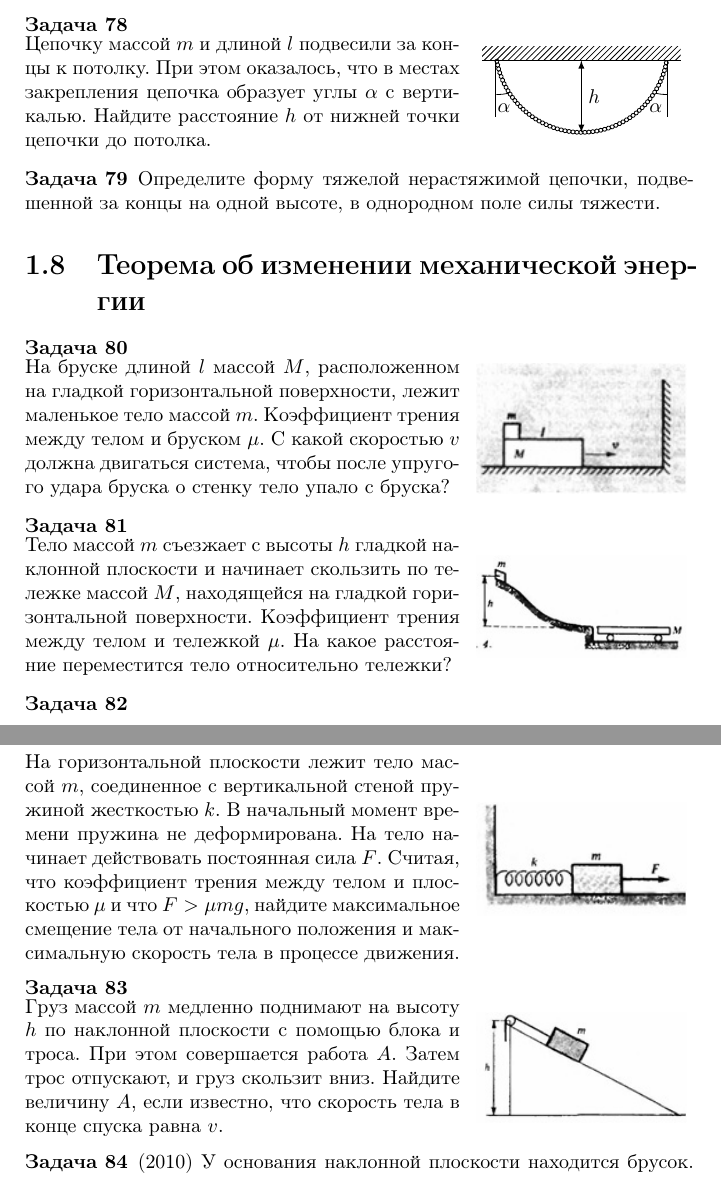
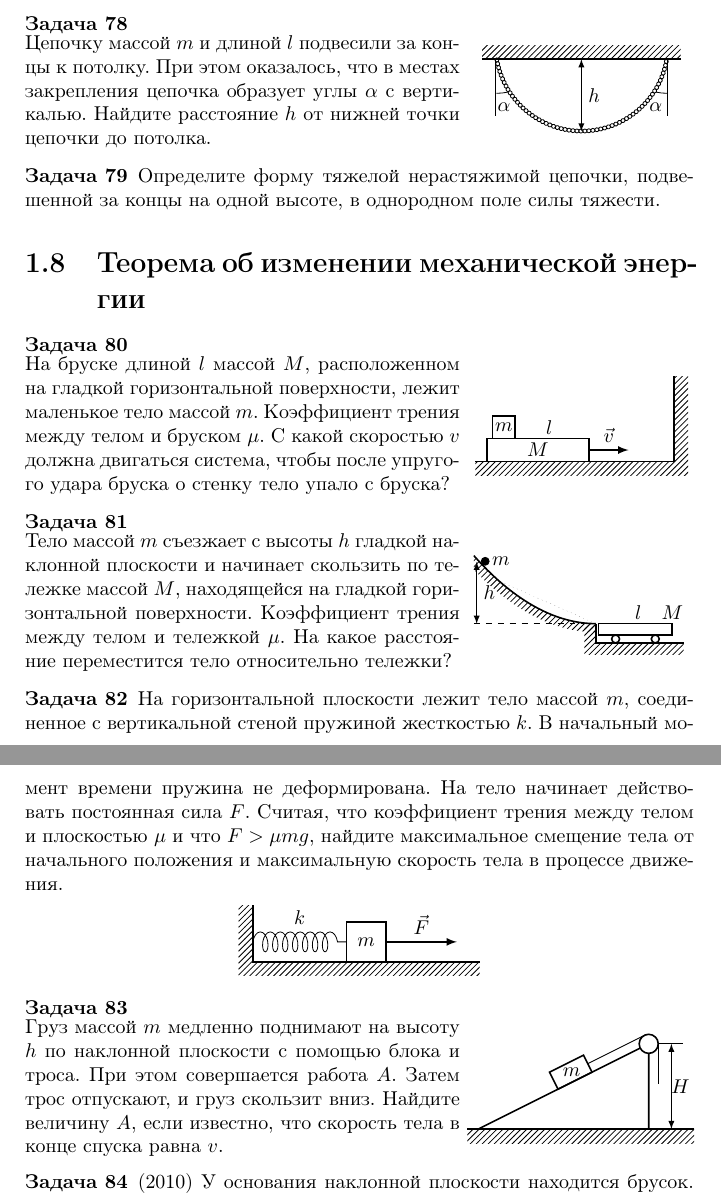
Before and after one commit to konstgav/phys-problems-latex, a LaTeX book (Result.tex, which reads MechanicalEnergy.tex, Pictures/0601MechanicalEnergyBlocks.tex, Pictures/0602MechanicalEnergyHill.tex): two parts of pages 19 and 20 of 72, joined at a grey line, cut so that both start at the same text. Compiled offline with pdfLaTeX.

Commit message:
Add pictures mechanical energy

```diff
--- a/MechanicalEnergy.tex
+++ b/MechanicalEnergy.tex
@@ -7,7 +7,7 @@
 \end{minipage}
 \begin{minipage}{.35\textwidth}
 \centering
-\includegraphics[width = 0.9 \textwidth]{0601MechanicalEnergyBlocks.jpg}
+\includestandalone{Pictures/0601MechanicalEnergyBlocks}
 \end{minipage}
 \begin{ans}
 $v > \sqrt{\mu g l(1+m/M)/2}$
@@ -29,14 +29,10 @@ $L = hM/\mu(m+M)$
 \end{ex}
 
 \begin{ex}
-\hspace{0pt} \\
-\begin{minipage}{.65\textwidth}
 На горизонтальной плоскости лежит тело массой $m$, соединенное с вертикальной стеной пружиной жесткостью $k$. В начальный момент времени пружина не деформирована. На тело начинает действовать постоянная сила $F$. Считая, что коэффициент трения между телом и плоскостью $\mu$ и что $F >\mu mg$, найдите максимальное смещение тела от начального положения и максимальную скорость тела в процессе движения.
-\end{minipage}
-\begin{minipage}{.35\textwidth}
-\centering
-\includegraphics[width = 0.9 \textwidth]{0603MechanicalEnergySpring.jpg}
-\end{minipage}
+\begin{center}
+\includestandalone{Pictures/0603MechanicalEnergySpring}
+\end{center}
 \begin{ans}
 $x_m = 2(F-\mu mg)/k$, $v_m = \sqrt{\frac{k}{m}}\frac{F-\mu mg}{k}$
 \end{ans}
@@ -51,7 +47,7 @@ $x_m = 2(F-\mu mg)/k$, $v_m = \sqrt{\frac{k}{m}}\frac{F-\mu mg}{k}$
 \end{minipage}
 \begin{minipage}{.35\textwidth}
 \centering
-\includegraphics[width = 0.9 \textwidth]{0604MechanicalEnergyWedgeAndBlock.jpg}
+\includestandalone{Pictures/0604MechanicalEnergyWedgeAndBlock}
 \end{minipage}
 \begin{ans}
 $A=2mgh - mv^2/2$
--- /dev/null
+++ b/Pictures/0601MechanicalEnergyBlocks.tex
@@ -0,0 +1,21 @@
+\documentclass{standalone}
+\usepackage{tikz}
+\usetikzlibrary{patterns, angles}
+
+\begin{document}
+\begin{tikzpicture}
+	\draw [draw=none, pattern=north east lines] (0,-0.25) rectangle (3.5, 0);
+	\draw [draw=none, pattern=north east lines] (3.5,-0.25) rectangle (3.75, 1.5);
+	\draw [thick] (0, 0) -- (3.5, 0) -- (3.5, 1.5);
+
+	\draw [thick] (0.2,0) rectangle (2, 0.4);
+	\node at (1.1, 0.2) {$M$};
+	\node at (1.3, 0.6) {$l$};
+
+	\draw [thick] (0.3,0.405) rectangle (0.7, 0.805);
+	\node at (0.5, 0.6) {$m$};
+
+	\draw [arrows={-latex}, thick] (2, 0.2) -- (2.7,0.2) node [above, midway]  {$\vec{v}$};
+
+\end{tikzpicture}
+\end{document}
--- /dev/null
+++ b/Pictures/0602MechanicalEnergyHill.tex
@@ -0,0 +1,24 @@
+\documentclass{standalone}
+\usepackage{tikz}
+\usetikzlibrary{patterns, angles}
+
+\begin{document}
+\begin{tikzpicture}
+	\draw [draw=none, pattern=north east lines] (2.15, -0.34) rectangle (3.7,-0.54);
+	\draw [draw=none, pattern=north east lines] (1.95,0) rectangle (2.15, -0.54);
+	\draw [thick] (2.15,0) -- (2.15, -0.34) -- (3.7,-0.34);
+	\draw [thick] (2.15,0) parabola (0,1.2);
+	\draw [draw=none, pattern=north east lines] (2.15,0) parabola (0,1.2) -- (0,0.95) (0,0.95) parabola [bend at end] (2.15,-0.15) -- (2.15, 0) -- cycle;
+
+	\draw [thick] (2.2,0) rectangle (3.5, -0.2);
+	\draw [thick] (2.5,-0.27) circle (0.07);
+	\draw [thick] (3.2,-0.27) circle (0.07);
+	\node at (3.5, 0.2) {$M$};
+	\node at (2.9, 0.2) {$l$};
+	\draw [fill] (0.2,1.1) circle (0.07)	node [above, right] {$m$};
+
+	\draw [dashed] (0,0) -- (2,0);
+	\draw [arrows={latex-latex}] (0.05, 0) -- (0.05, 1.09) node  [midway, right]  {$h$};
+
+\end{tikzpicture}
+\end{document}
--- /dev/null
+++ b/Pictures/0603MechanicalEnergySpring.tex
@@ -0,0 +1,16 @@
+\documentclass[tikz]{standalone}
+\usepackage{tikz}
+\usetikzlibrary{patterns,snakes}
+
+\begin{document}
+\begin{tikzpicture}
+
+	\draw [draw=none, pattern=north east lines] (0,0) rectangle (4,-0.25);
+	\draw [draw=none, pattern=north east lines] (-0.25,1) rectangle (0,-0.25);
+	\draw [thick] (0,1) -- (0,0) -- (4,0);
+	\draw [thick] (1.65, 0) rectangle (2.35, 0.7) node [left=10pt, below=4pt] {$m$};
+	\draw [snake=coil, segment amplitude=5pt, segment length=5pt] (0,0.35) -- (1.65, 0.35) node [midway, above=5pt] {$k$};
+	\draw [arrows={-latex}, thick] (2.35, 0.35) -- (3.6, 0.35) node [midway, above]  {$\vec{F}$};
+
+\end{tikzpicture}
+\end{document}
--- /dev/null
+++ b/Pictures/0604MechanicalEnergyWedgeAndBlock.tex
@@ -0,0 +1,23 @@
+\documentclass{standalone}
+\usepackage{tikz}
+\usetikzlibrary{patterns, angles}
+
+\begin{document}
+\begin{tikzpicture}
+	\coordinate (A) at (0.5, 0);
+    \coordinate (B) at (3.5, 0);
+    \coordinate (C) at (3.5, 1.5);
+
+	\draw [draw=none, pattern=north east lines] (0.3,-0.25) rectangle (4.3, 0);
+	\draw [thick] (0.3, 0) -- (4.3, 0);
+
+	\draw [thick] (A) -- (B) -- (C) -- cycle;
+	\draw [thick] (1.9,0.7) -- (2.5, 1.0) -- (2.35,1.3) -- (1.75, 1.0) node [right=3pt] {$m$} --  cycle;
+	\draw (2.425,1.15) -- (3.425,1.65);
+	\draw [thick, fill=white] (3.5, 1.5) circle (0.168);
+	\draw (3.668,1.5) -- (3.668, 0.8);
+
+	\draw [arrows={latex-latex}] (3.9, 0) -- (3.9, 1.5) node [midway, right=-3.5pt]  {$H$};
+	\draw (3.668,1.5) -- (4.1, 1.5);
+\end{tikzpicture}
+\end{document}
```
Also changed, not shown: Pictures/0611EnergyAndImpulseBar.tex (added, +24 -0 lines), Pictures/0602MechanicalEnergyHill.pdf (added), Pictures/0603MechanicalEnergySpring.pdf (added), Pictures/0604MechanicalEnergyWedgeAndBlock.pdf (added), Pictures/0611EnergyAndImpulseBar.pdf (added), Result.pdf, MechanicalEnergy.tex (6 more changed lines).
